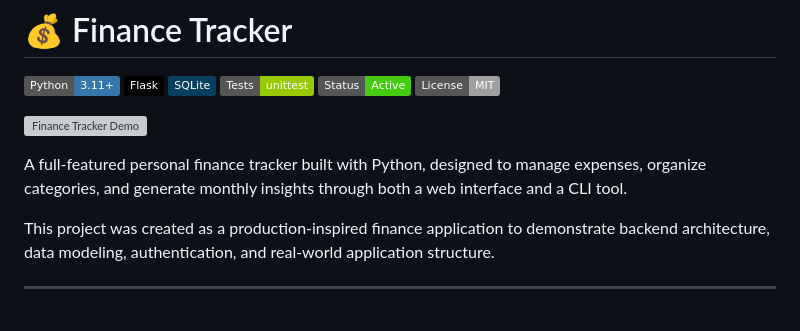
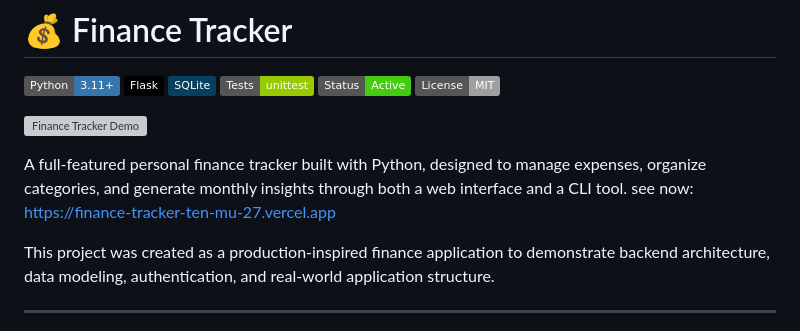
Before and after one commit to faellim/Finance-Tracker, a Markdown page: README.md, the part around the change. GitHub-like rendering; badges without logos; grey boxes are pictures that could not be loaded.

```diff
--- a/README.md
+++ b/README.md
@@ -10,6 +10,7 @@
 ![Finance Tracker Demo](./assets/finance-tracker-demo.gif)
 
 A full-featured personal finance tracker built with Python, designed to manage expenses, organize categories, and generate monthly insights through both a web interface and a CLI tool.
+see now: https://finance-tracker-ten-mu-27.vercel.app
 
 This project was created as a production-inspired finance application to demonstrate backend architecture, data modeling, authentication, and real-world application structure.
 
```
